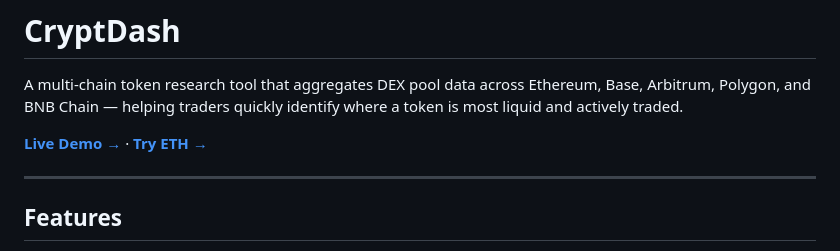
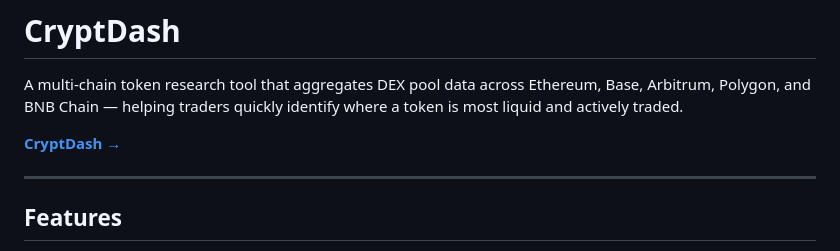
Before and after one commit to yvr98/cryptdash, a Markdown page: README.md, the part around the change. GitHub-like rendering.

Commit message:
docs(readme): simplify header link to CryptDash

```diff
--- a/README.md
+++ b/README.md
@@ -2,7 +2,7 @@
 
 A multi-chain token research tool that aggregates DEX pool data across Ethereum, Base, Arbitrum, Polygon, and BNB Chain — helping traders quickly identify where a token is most liquid and actively traded.
 
-**[Live Demo →](https://cryptdash.vercel.app)** · **[Try ETH →](https://cryptdash.vercel.app/token/ethereum)**
+**[CryptDash →](https://cryptdash.vercel.app/)**
 
 ---
 
```
